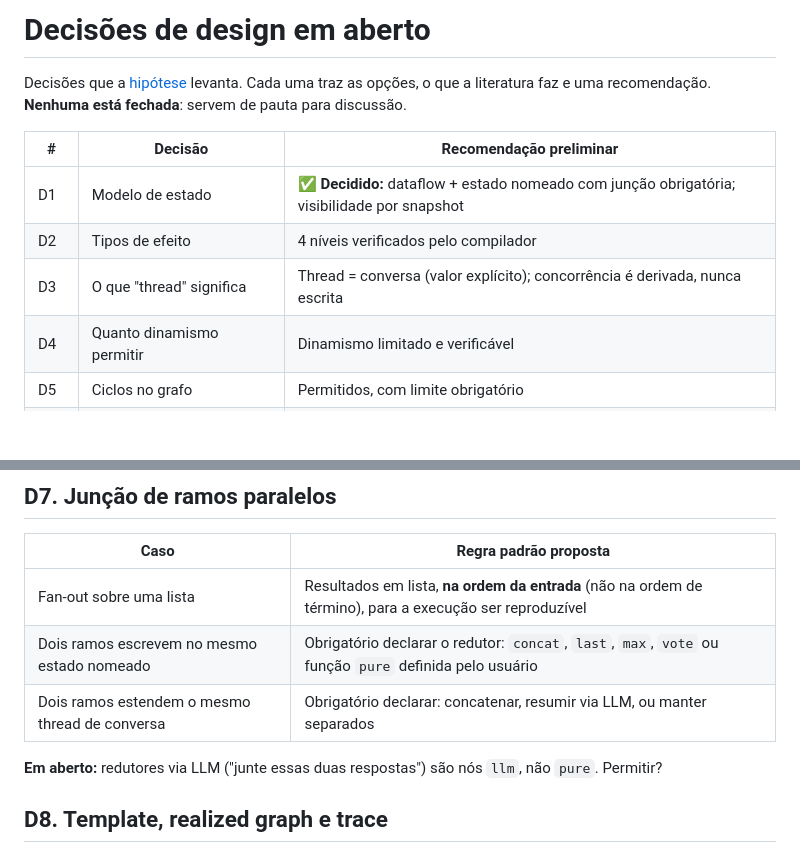
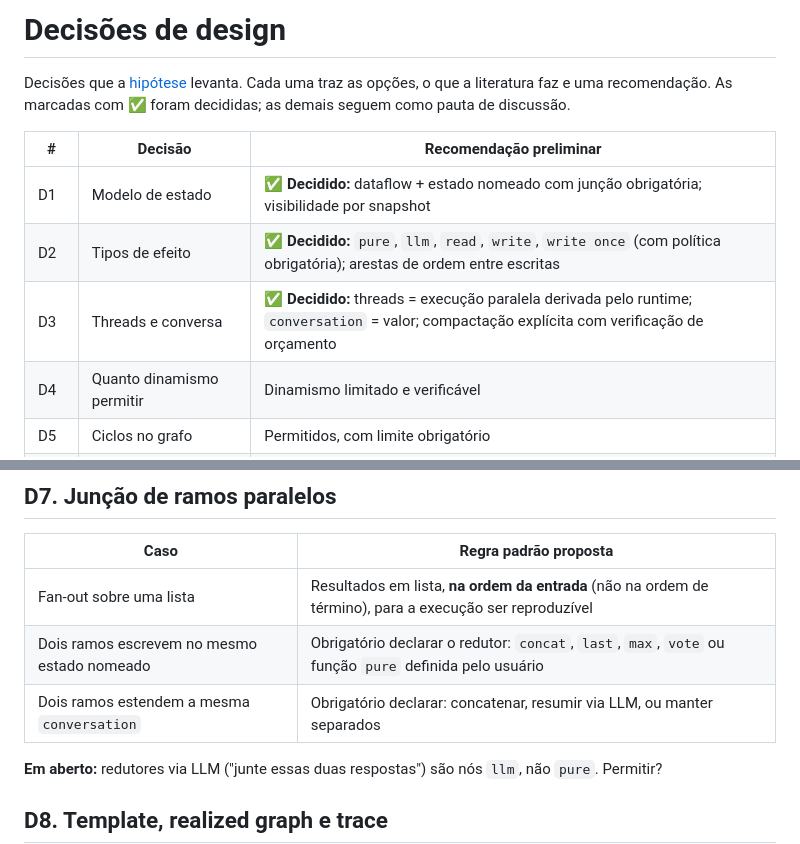
Before and after one commit to daltonfontes/calyx, a Markdown page: docs/discovery/03-decisoes.md, 2 parts joined by grey strips. Rendered like a GitHub page; blank space fills up the shorter version.

```diff
--- a/docs/discovery/03-decisoes.md
+++ b/docs/discovery/03-decisoes.md
@@ -1,12 +1,12 @@
-# Decisões de design em aberto
+# Decisões de design
 
-Decisões que a [hipótese](01-hipotese.md) levanta. Cada uma traz as opções, o que a literatura faz e uma recomendação. **Nenhuma está fechada**: servem de pauta para discussão.
+Decisões que a [hipótese](01-hipotese.md) levanta. Cada uma traz as opções, o que a literatura faz e uma recomendação. As marcadas com ✅ foram decididas; as demais seguem como pauta de discussão.
 
 | # | Decisão | Recomendação preliminar |
 |---|---|---|
 | D1 | Modelo de estado | ✅ **Decidido:** dataflow + estado nomeado com junção obrigatória; visibilidade por snapshot |
-| D2 | Tipos de efeito | 4 níveis verificados pelo compilador |
-| D3 | O que "thread" significa | Thread = conversa (valor explícito); concorrência é derivada, nunca escrita |
+| D2 | Tipos de efeito | ✅ **Decidido:** `pure`, `llm`, `read`, `write`, `write once` (com política obrigatória); arestas de ordem entre escritas |
+| D3 | Threads e conversa | ✅ **Decidido:** threads = execução paralela derivada pelo runtime; `conversation` = valor; compactação explícita com verificação de orçamento |
 | D4 | Quanto dinamismo permitir | Dinamismo limitado e verificável |
 | D5 | Ciclos no grafo | Permitidos, com limite obrigatório |
 | D6 | Unidade de recuperação | Diário de nós concluídos (event sourcing) |
@@ -109,7 +156,7 @@ A tensão expressividade × verificabilidade do survey de ACG.
 |---|---|
 | Fan-out sobre uma lista | Resultados em lista, **na ordem da entrada** (não na ordem de término), para a execução ser reproduzível |
 | Dois ramos escrevem no mesmo estado nomeado | Obrigatório declarar o redutor: `concat`, `last`, `max`, `vote` ou função `pure` definida pelo usuário |
-| Dois ramos estendem o mesmo thread de conversa | Obrigatório declarar: concatenar, resumir via LLM, ou manter separados |
+| Dois ramos estendem a mesma `conversation` | Obrigatório declarar: concatenar, resumir via LLM, ou manter separados |
 
 **Em aberto:** redutores via LLM ("junte essas duas respostas") são nós `llm`, não `pure`. Permitir?
 
```
Also changed, not shown: other parts of docs/discovery/03-decisoes.md (+77 -23 lines), docs/discovery/01-hipotese.md (+6 -5 lines).
